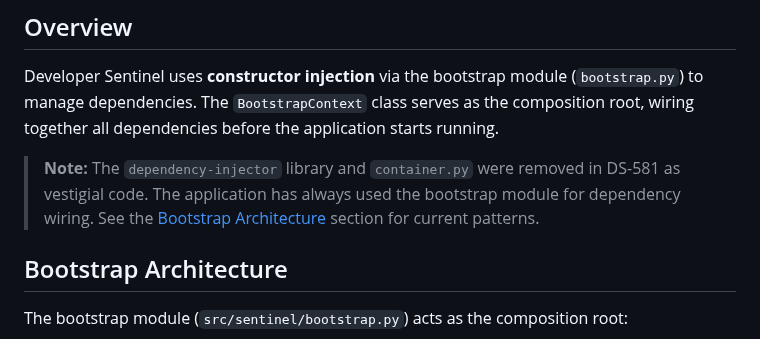
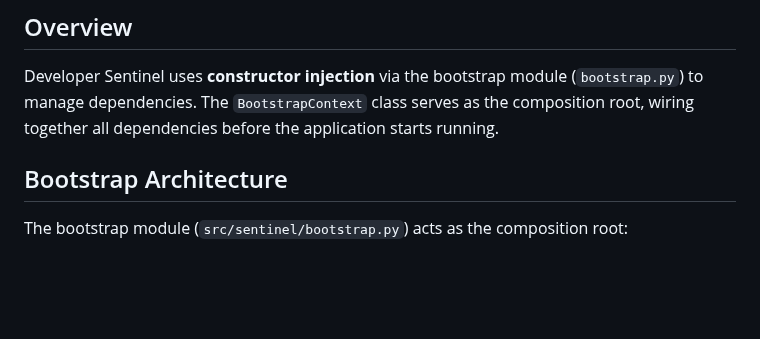
Before and after one commit to btw-claude/developer-sentinel, a Markdown page: docs/dependency-injection.md, the part around the change. Drawn GitHub-style; blank space fills up the shorter version.

Commit message:
DS-590: Remove stale DS-581 historical note from dependency-injection.md
Remove the self-referencing DS-581 note about container.py removal that
was flagged in code review as becoming stale over time. The bootstrap
architecture is now well-established and the historical context is no
longer needed. Circuit Breaker DI code examples verified as correct.

Co-Authored-By: Claude Opus 4.6 <noreply@anthropic.com>

```diff
--- a/docs/dependency-injection.md
+++ b/docs/dependency-injection.md
@@ -5,8 +5,6 @@ This guide explains the dependency injection patterns used in Developer Sentinel
 ## Overview
 
 Developer Sentinel uses **constructor injection** via the bootstrap module (`bootstrap.py`) to manage dependencies. The `BootstrapContext` class serves as the composition root, wiring together all dependencies before the application starts running.
-
-> **Note:** The `dependency-injector` library and `container.py` were removed in DS-581 as vestigial code. The application has always used the bootstrap module for dependency wiring. See the [Bootstrap Architecture](#bootstrap-architecture) section for current patterns.
 
 ## Bootstrap Architecture
 
```
